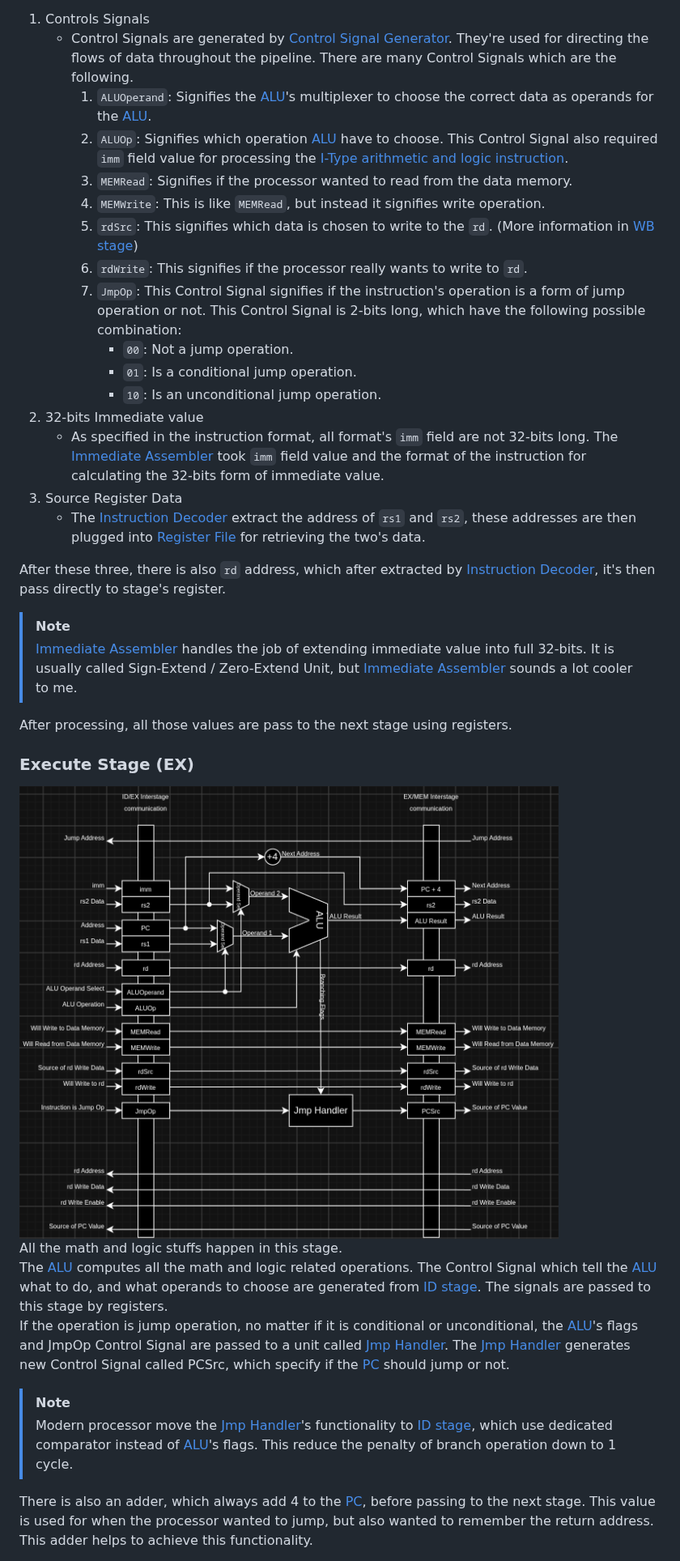
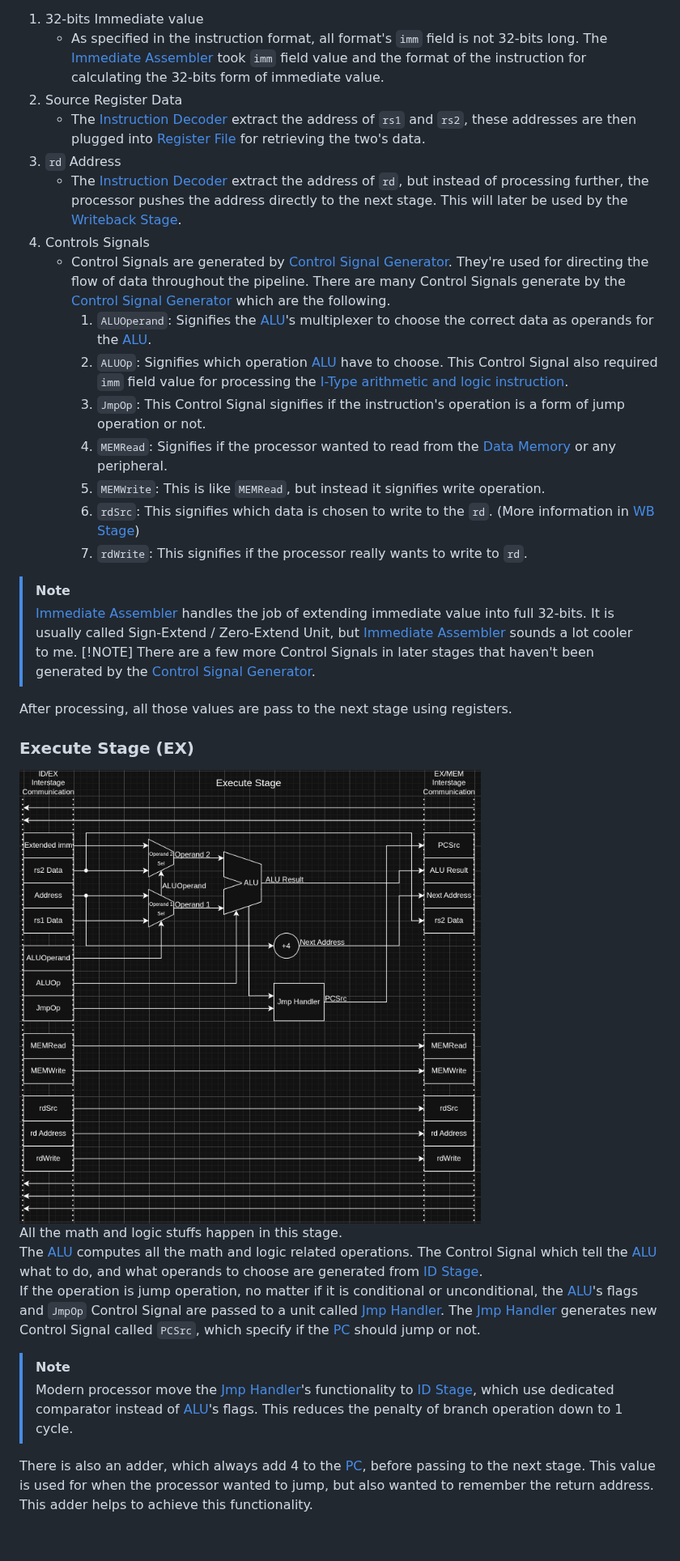
Before and after one commit to WachirawichN/C0-CPU, a Markdown page: docs/README.md, the part around one of its changes. Shown at 81% size. GitHub-like rendering; pictures changed too: docs/imgs/microarchitecture/execute_stage.png; blank space fills up the shorter version.

```diff
--- a/docs/README.md
+++ b/docs/README.md
@@ -464,25 +464,24 @@ The instruction inside the [Instruction Register](#ifid-stage-registers) is then
 The processed values are listed down below.<br>
-1. Controls Signals
-    - Control Signals are generated by [Control Signal Generator](#control-signal-generator). They're used for directing the flows of data throughout the pipeline. There are many Control Signals which are the following.<br>
+1. 32-bits Immediate value
+    - As specified in the instruction format, all format's `imm` field is not 32-bits long. The [Immediate Assembler](#immediate-assembler) took `imm` field value and the format of the instruction for calculating the 32-bits form of immediate value.
+2. Source Register Data
+    - The [Instruction Decoder](#instruction-decoder) extract the address of `rs1` and `rs2`, these addresses are then plugged into [Register File](#register-file) for retrieving the two's data.
+3. `rd` Address
+    - The [Instruction Decoder](#instruction-decoder) extract the address of `rd`, but instead of processing further, the processor pushes the address directly to the next stage. This will later be used by the [Writeback Stage](#writeback-stage-wb).
+3. Controls Signals
+    - Control Signals are generated by [Control Signal Generator](#control-signal-generator). They're used for directing the flow of data throughout the pipeline. There are many Control Signals generate by the [Control Signal Generator](#control-signal-generator) which are the following.<br>
       1. `ALUOperand`: Signifies the [ALU](#arithmetic-and-logic-unit-alu)'s multiplexer to choose the correct data as operands for the [ALU](#arithmetic-and-logic-unit-alu).
       2. `ALUOp`: Signifies which operation [ALU](#arithmetic-and-logic-unit-alu) have to choose. This Control Signal also required `imm` field value for processing the [I-Type arithmetic and logic instruction](#i-type).
-      3. `MEMRead`: Signifies if the processor wanted to read from the data memory.
-      4. `MEMWrite`: This is like `MEMRead`, but instead it signifies write operation.
-      5. `rdSrc`: This signifies which data is chosen to write to the `rd`. (More information in [WB stage](#writeback-stage-wb))
-      6. `rdWrite`: This signifies if the processor really wants to write to `rd`.
-      7. `JmpOp`: This Control Signal signifies if the instruction's operation is a form of jump operation or not. This Control Signal is 2-bits long, which have the following possible combination:
-          - `00`: Not a jump operation.
-          - `01`: Is a conditional jump operation.
-          - `10`: Is an unconditional jump operation.
-2. 32-bits Immediate value
-    - As specified in the instruction format, all format's `imm` field are not 32-bits long. The [Immediate Assembler](#immediate-assembler) took `imm` field value and the format of the instruction for calculating the 32-bits form of immediate value.
-3. Source Register Data
-    - The [Instruction Decoder](#instruction-decoder) extract the address of `rs1` and `rs2`, these addresses are then plugged into [Register File](#register-file) for retrieving the two's data.
-
-After these three, there is also `rd` address, which after extracted by [Instruction Decoder](#instruction-decoder), it's then pass directly to stage's register.
+      3. `JmpOp`: This Control Signal signifies if the instruction's operation is a form of jump operation or not.
+      4. `MEMRead`: Signifies if the processor wanted to read from the [Data Memory](#data-memory) or any peripheral.
+      5. `MEMWrite`: This is like `MEMRead`, but instead it signifies write operation.
+      6. `rdSrc`: This signifies which data is chosen to write to the `rd`. (More information in [WB Stage](#writeback-stage-wb))
+      7. `rdWrite`: This signifies if the processor really wants to write to `rd`.
 
 > [!NOTE]
 > [Immediate Assembler](#immediate-assembler) handles the job of extending immediate value into full 32-bits. It is usually called Sign-Extend / Zero-Extend Unit, but [Immediate Assembler](#immediate-assembler) sounds a lot cooler to me.
+> [!NOTE]
+> There are a few more Control Signals in later stages that haven't been generated by the [Control Signal Generator](#control-signal-generator).
 
 After processing, all those values are pass to the next stage using registers.<br>
 
@@ -491,9 +490,9 @@ After processing, all those values are pass to the next stage using registers.<b
 All the math and logic stuffs happen in this stage.<br>
-The [ALU](#arithmetic-and-logic-unit-alu) computes all the math and logic related operations. The Control Signal which tell the [ALU](#arithmetic-and-logic-unit-alu) what to do, and what operands to choose are generated from [ID stage](#decode-stage-id). The signals are passed to this stage by registers.<br>
-If the operation is jump operation, no matter if it is conditional or unconditional, the [ALU](#arithmetic-and-logic-unit-alu)'s flags and JmpOp Control Signal are passed to a unit called [Jmp Handler](#jmp-handler). The [Jmp Handler](#jmp-handler) generates new Control Signal called PCSrc, which specify if the [PC](#program-counter-pc) should jump or not.<br>
+The [ALU](#arithmetic-and-logic-unit-alu) computes all the math and logic related operations. The Control Signal which tell the [ALU](#arithmetic-and-logic-unit-alu) what to do, and what operands to choose are generated from [ID Stage](#decode-stage-id).<br>
+If the operation is jump operation, no matter if it is conditional or unconditional, the [ALU](#arithmetic-and-logic-unit-alu)'s flags and `JmpOp` Control Signal are passed to a unit called [Jmp Handler](#jmp-handler). The [Jmp Handler](#jmp-handler) generates new Control Signal called `PCSrc`, which specify if the [PC](#program-counter-pc) should jump or not.<br>
 
 > [!NOTE]
-> Modern processor move the [Jmp Handler](#jmp-handler)'s functionality to [ID stage](#decode-stage-id), which use dedicated comparator instead of [ALU](#arithmetic-and-logic-unit-alu)'s flags. This reduce the penalty of branch operation down to 1 cycle.
+> Modern processor move the [Jmp Handler](#jmp-handler)'s functionality to [ID Stage](#decode-stage-id), which use dedicated comparator instead of [ALU](#arithmetic-and-logic-unit-alu)'s flags. This reduces the penalty of branch operation down to 1 cycle.
 
 There is also an adder, which always add 4 to the [PC](#program-counter-pc), before passing to the next stage. This value is used for when the processor wanted to jump, but also wanted to remember the return address. This adder helps to achieve this functionality.<br>
 
```
Also changed, not shown: other parts of docs/README.md (+16 -17 lines), docs/to_do.md (+1 -0 lines), docs/imgs/microarchitecture/decode_stage.png, docs/imgs/microarchitecture/fetch_stage.png, docs/imgs/microarchitecture/memory_stage.png, docs/imgs/microarchitecture/writeback_stage.png, 2 other files.
